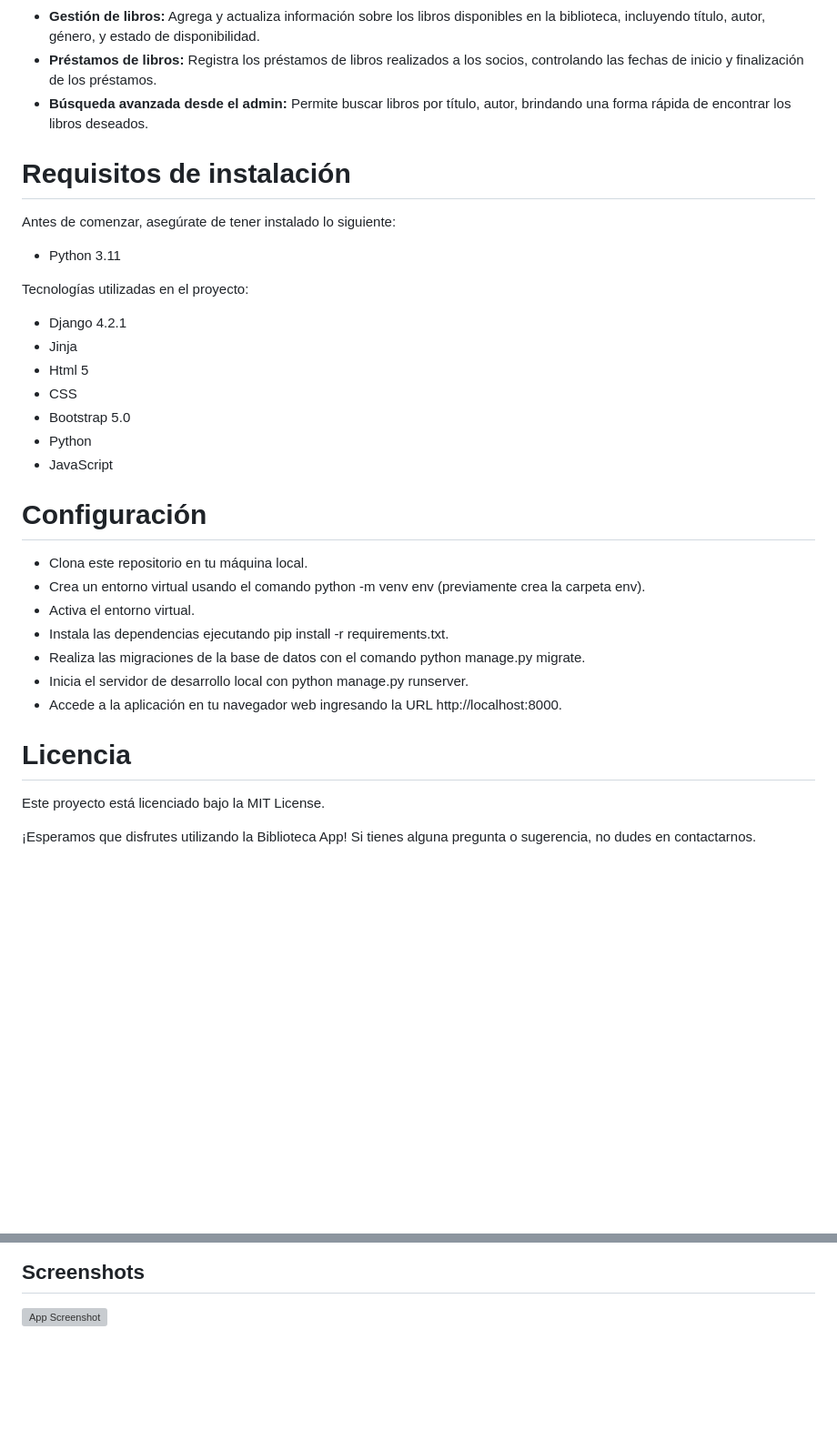
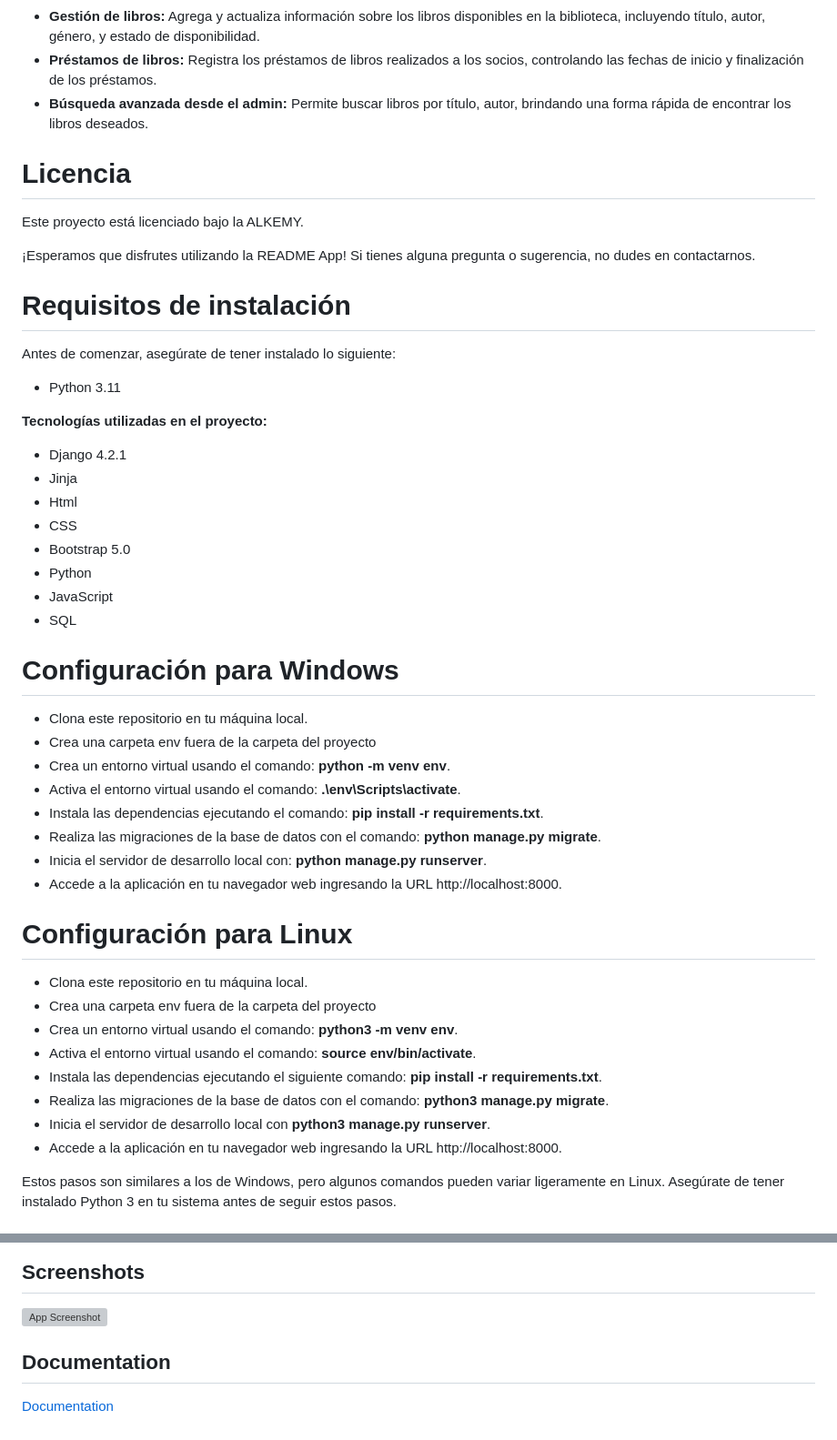
Before and after one commit to kevinserrano01/Biblioteca_App.v1, a Markdown page: README.md, 2 parts joined by grey strips. Shown at 91% size. GitHub-like rendering; blank space fills up the shorter version; grey boxes are pictures that could not be loaded.

Commit message:
cambios readme

```diff
--- a/README.md
+++ b/README.md
@@ -12,34 +12,51 @@
 * **Préstamos de libros:** Registra los préstamos de libros realizados a los socios, controlando las fechas de inicio y finalización de los préstamos.
 * **Búsqueda avanzada desde el admin:** Permite buscar libros por título, autor, brindando una forma rápida de encontrar los libros deseados.
 
+
+
+
+# Licencia
+Este proyecto está licenciado bajo la ALKEMY.
+
+¡Esperamos que disfrutes utilizando la README App! Si tienes alguna pregunta o sugerencia, no dudes en contactarnos.
+
 # Requisitos de instalación
 
 Antes de comenzar, asegúrate de tener instalado lo siguiente:
 
 * Python 3.11
 
-Tecnologías utilizadas en el proyecto:
+**Tecnologías utilizadas en el proyecto:**
 * Django 4.2.1
 * Jinja
-* Html 5
+* Html
 * CSS
 * Bootstrap 5.0
 * Python
 * JavaScript
+* SQL
 
-# Configuración
+# Configuración para Windows
 
 * Clona este repositorio en tu máquina local.
-* Crea un entorno virtual usando el comando python -m venv env (previamente crea la carpeta env).
-* Activa el entorno virtual.
-* Instala las dependencias ejecutando pip install -r requirements.txt.
-* Realiza las migraciones de la base de datos con el comando python manage.py migrate.
-* Inicia el servidor de desarrollo local con python manage.py runserver.
+* Crea una carpeta env fuera de la carpeta del proyecto
+* Crea un entorno virtual usando el comando: **python -m venv env**.
+* Activa el entorno virtual usando el comando: **.\env\Scripts\activate**.
+* Instala las dependencias ejecutando el comando: **pip install -r requirements.txt**.
+* Realiza las migraciones de la base de datos con el comando: **python manage.py migrate**.
+* Inicia el servidor de desarrollo local con: **python manage.py runserver**.
 * Accede a la aplicación en tu navegador web ingresando la URL http://localhost:8000.
 
+# Configuración para Linux
 
-# Licencia
-Este proyecto está licenciado bajo la MIT License.
+* Clona este repositorio en tu máquina local.
+* Crea una carpeta env fuera de la carpeta del proyecto
+* Crea un entorno virtual usando el comando: **python3 -m venv env**.
+* Activa el entorno virtual usando el comando: **source env/bin/activate**.
+* Instala las dependencias ejecutando el siguiente comando: **pip install -r requirements.txt**.
+* Realiza las migraciones de la base de datos con el comando: **python3 manage.py migrate**.
+* Inicia el servidor de desarrollo local con **python3 manage.py runserver**.
+* Accede a la aplicación en tu navegador web ingresando la URL http://localhost:8000.
 
-¡Esperamos que disfrutes utilizando la Biblioteca App! Si tienes alguna pregunta o sugerencia, no dudes en contactarnos.
+Estos pasos son similares a los de Windows, pero algunos comandos pueden variar ligeramente en Linux. Asegúrate de tener instalado Python 3 en tu sistema antes de seguir estos pasos.
 
@@ -97,3 +108,8 @@ Abre una pull request en este repositorio principal.
 ## Screenshots
 
 ![App Screenshot](https://via.placeholder.com/468x300?text=App+Screenshot+Here)
+
+
+## Documentation
+
+[Documentation](https://linktodocumentation)
```
Also changed, not shown: other parts of README.md (+7 -13 lines).
